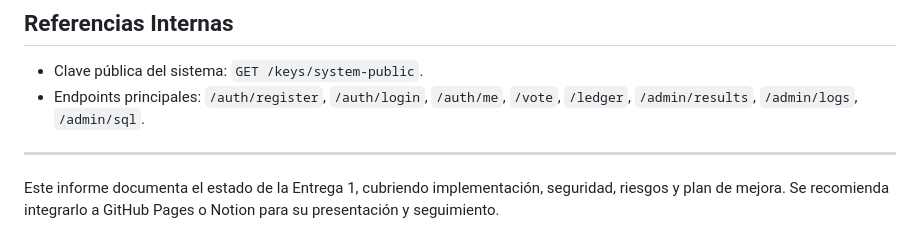
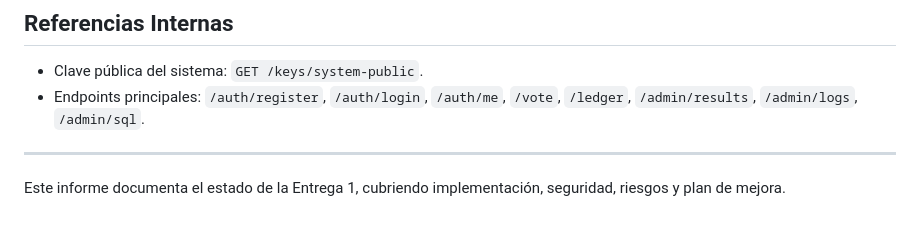
Before and after one commit to JorgeL2005/ESD_Project, a Markdown page: README.md, the part around the change. Drawn GitHub-style.

Commit message:
Update README to remove integration recommendation
Removed recommendation for GitHub Pages or Notion integration.

```diff
--- a/README.md
+++ b/README.md
@@ -187,4 +187,4 @@
 
 ---
 
-Este informe documenta el estado de la Entrega 1, cubriendo implementación, seguridad, riesgos y plan de mejora. Se recomienda integrarlo a GitHub Pages o Notion para su presentación y seguimiento.
+Este informe documenta el estado de la Entrega 1, cubriendo implementación, seguridad, riesgos y plan de mejora.
```
